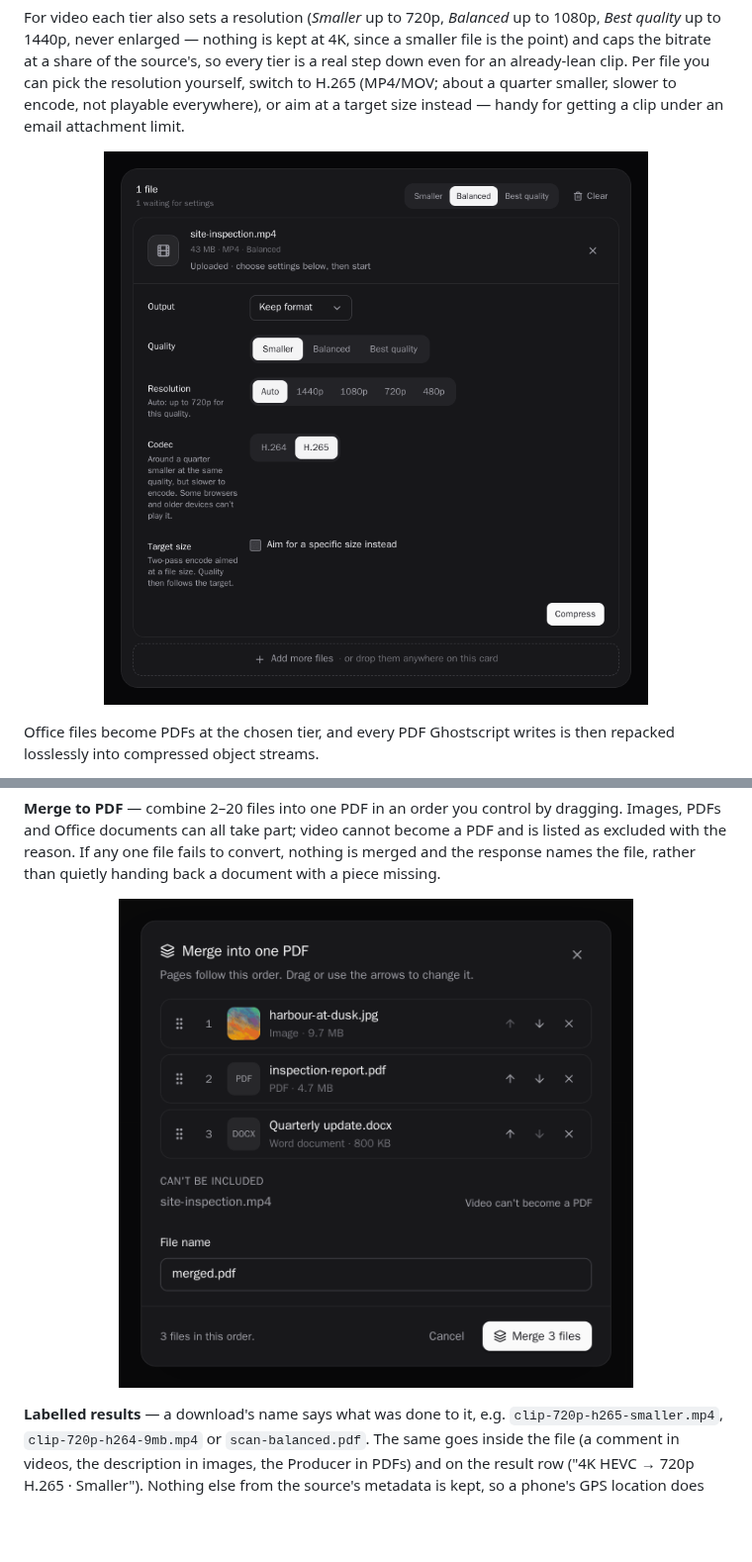
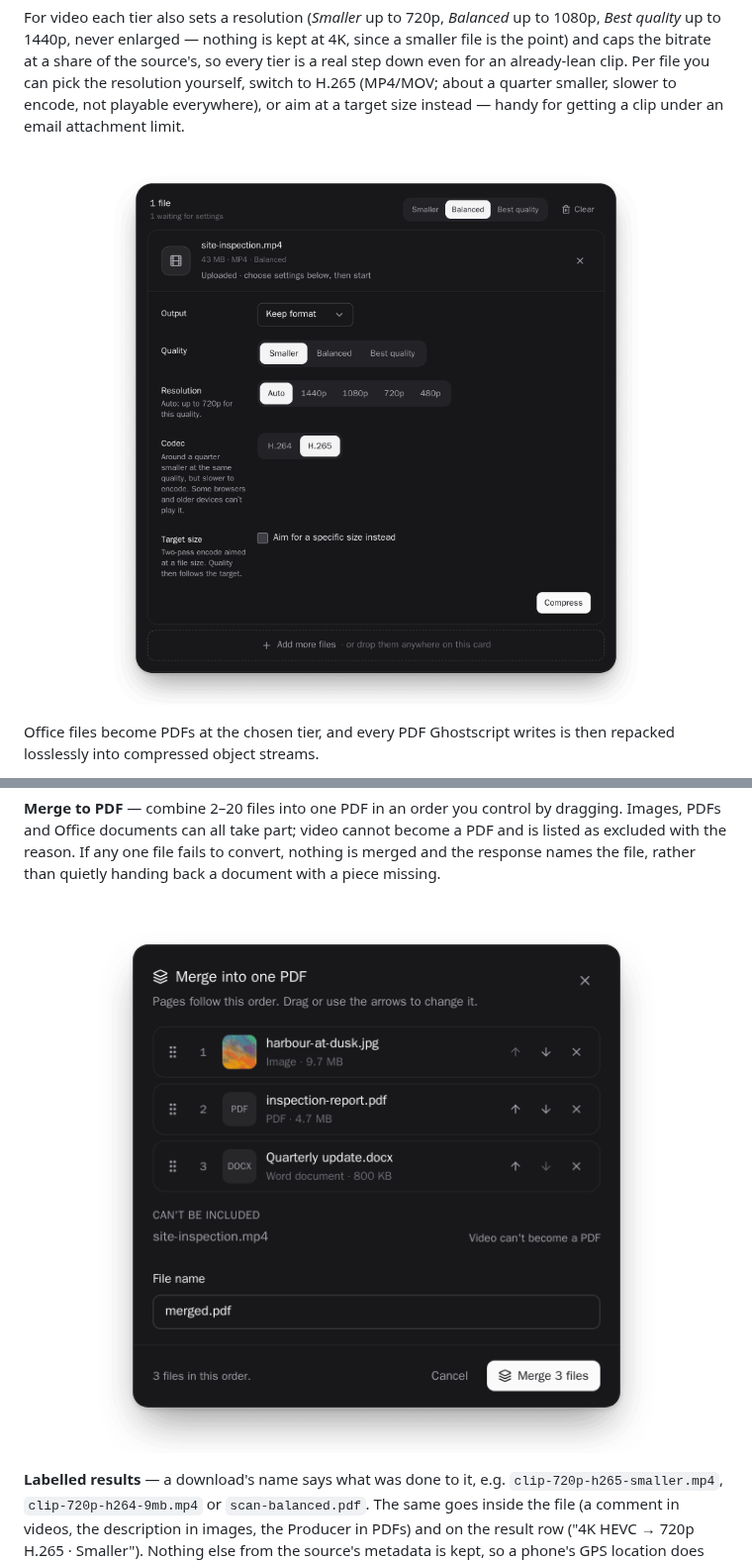
Before and after one commit to bardurnielsen/file-minify, a Markdown page: README.md, 2 parts joined by grey strips. Shown at 99% size. GitHub-like rendering; pictures changed too: docs/screenshots/merge.png, docs/screenshots/video-settings.png; blank space fills up the shorter version.

```diff
--- a/README.md
+++ b/README.md
@@ -39,7 +39,7 @@ encode, not playable everywhere), or aim at a target size instead — handy for
 getting a clip under an email attachment limit.
 
 <p align="center">
-<img alt="A dropped video waiting with its settings open: output format, quality, resolution, codec and target size, and a Compress button" src="docs/screenshots/video-settings.png" width="620">
+<img alt="A dropped video waiting with its settings open: output format, quality, resolution, codec and target size, and a Compress button" src="docs/screenshots/video-settings.png" width="700">
 </p>
 
 Office files become PDFs at the chosen tier, and every PDF Ghostscript writes is
@@ -65,7 +65,7 @@ nothing is merged and the response names the file, rather than quietly handing b
 a document with a piece missing.
 
 <p align="center">
-<img alt="The merge dialog: three files in page order with drag handles and arrows, a video listed as unable to become a PDF, and a file name field" src="docs/screenshots/merge.png" width="520">
+<img alt="The merge dialog: three files in page order with drag handles and arrows, a video listed as unable to become a PDF, and a file name field" src="docs/screenshots/merge.png" width="600">
 </p>
 
 **Labelled results** — a download's name says what was done to it, e.g.
```
Also changed, not shown: other parts of README.md (+3 -3 lines), CLAUDE.md (+4 -3 lines), docs/screenshots/hero.png, docs/screenshots/phone.png, docs/screenshots/results.png, 1 other file.
